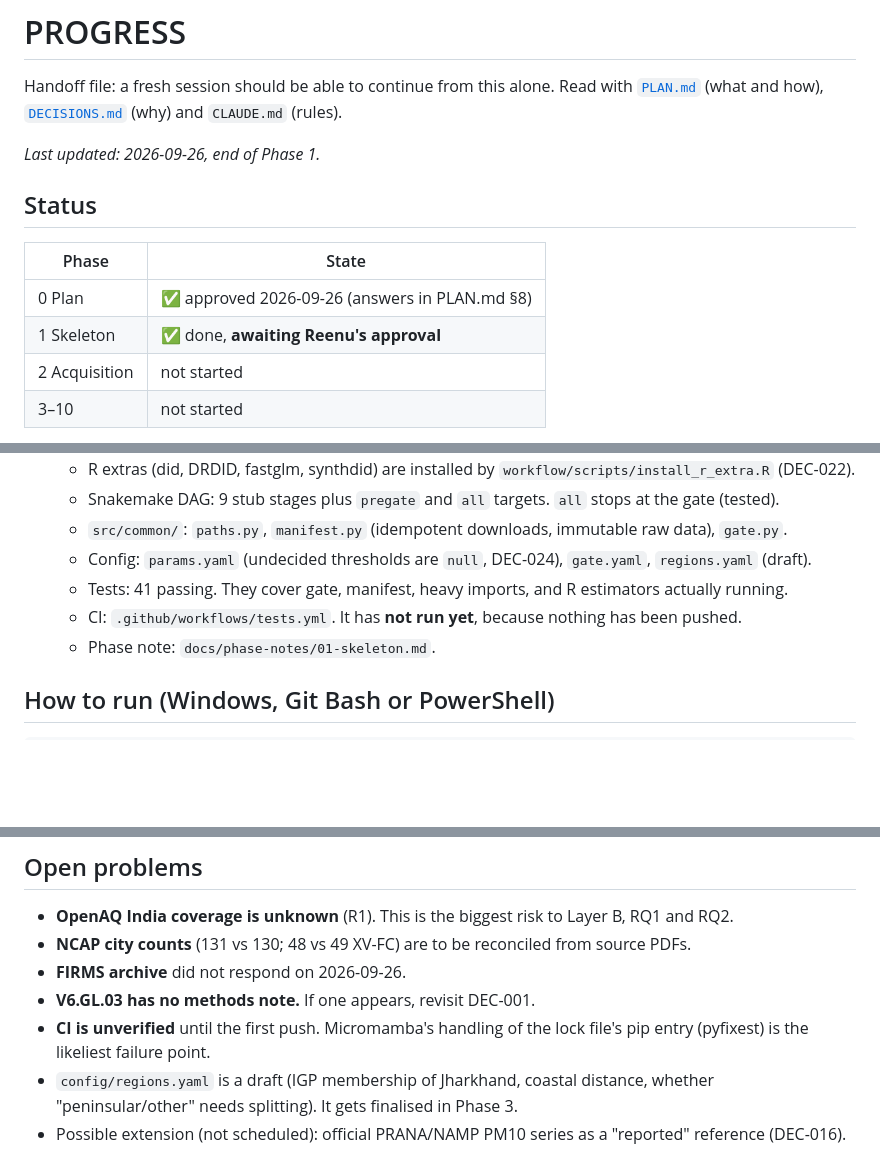
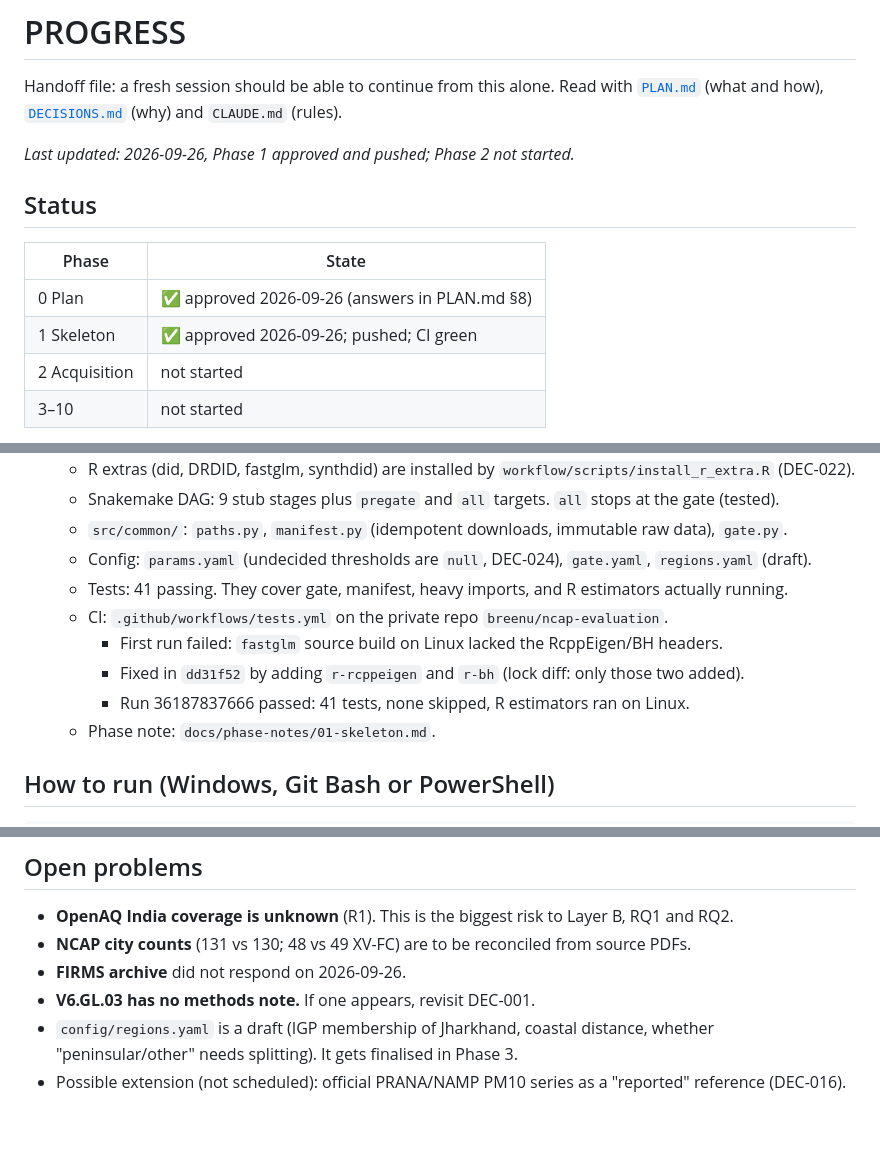
Before and after one commit to breenu/ncap-evaluation, a Markdown page: docs/PROGRESS.md, 3 parts joined by grey strips. Drawn GitHub-style; blank space fills up the shorter version.

Commit message:
PROGRESS: Phase 1 approved, CI green

```diff
--- a/docs/PROGRESS.md
+++ b/docs/PROGRESS.md
@@ -3,14 +3,14 @@
 Handoff file: a fresh session should be able to continue from this alone.
 Read with [`PLAN.md`](PLAN.md) (what and how), [`DECISIONS.md`](DECISIONS.md) (why) and `CLAUDE.md` (rules).
 
-*Last updated: 2026-09-26, end of Phase 1.*
+*Last updated: 2026-09-26, Phase 1 approved and pushed; Phase 2 not started.*
 
 ## Status
 
 | Phase | State |
 |---|---|
 | 0 Plan | ✅ approved 2026-09-26 (answers in PLAN.md §8) |
-| 1 Skeleton | ✅ done, **awaiting Reenu's approval** |
+| 1 Skeleton | ✅ approved 2026-09-26; pushed; CI green |
 | 2 Acquisition | not started |
 | 3–10 | not started |
 
@@ -27,7 +27,10 @@ Pre-registration gate: **closed** (`config/gate.yaml`). No post-2019 effect esti
   - `src/common/`: `paths.py`, `manifest.py` (idempotent downloads, immutable raw data), `gate.py`.
   - Config: `params.yaml` (undecided thresholds are `null`, DEC-024), `gate.yaml`, `regions.yaml` (draft).
   - Tests: 41 passing. They cover gate, manifest, heavy imports, and R estimators actually running.
-  - CI: `.github/workflows/tests.yml`. It has **not run yet**, because nothing has been pushed.
+  - CI: `.github/workflows/tests.yml` on the private repo `breenu/ncap-evaluation`.
+    - First run failed: `fastglm` source build on Linux lacked the RcppEigen/BH headers.
+    - Fixed in `dd31f52` by adding `r-rcppeigen` and `r-bh` (lock diff: only those two added).
+    - Run 36187837666 passed: 41 tests, none skipped, R estimators ran on Linux.
   - Phase note: `docs/phase-notes/01-skeleton.md`.
 
 ## How to run (Windows, Git Bash or PowerShell)
@@ -57,6 +60,5 @@ Before step 0: create `~/.cdsapirc` and `.env` with **placeholder** values and t
 - **NCAP city counts** (131 vs 130; 48 vs 49 XV-FC) are to be reconciled from source PDFs.
 - **FIRMS archive** did not respond on 2026-09-26.
 - **V6.GL.03 has no methods note.** If one appears, revisit DEC-001.
-- **CI is unverified** until the first push. Micromamba's handling of the lock file's pip entry (pyfixest) is the likeliest failure point.
 - `config/regions.yaml` is a draft (IGP membership of Jharkhand, coastal distance, whether "peninsular/other" needs splitting). It gets finalised in Phase 3.
 - Possible extension (not scheduled): official PRANA/NAMP PM10 series as a "reported" reference (DEC-016).
```
